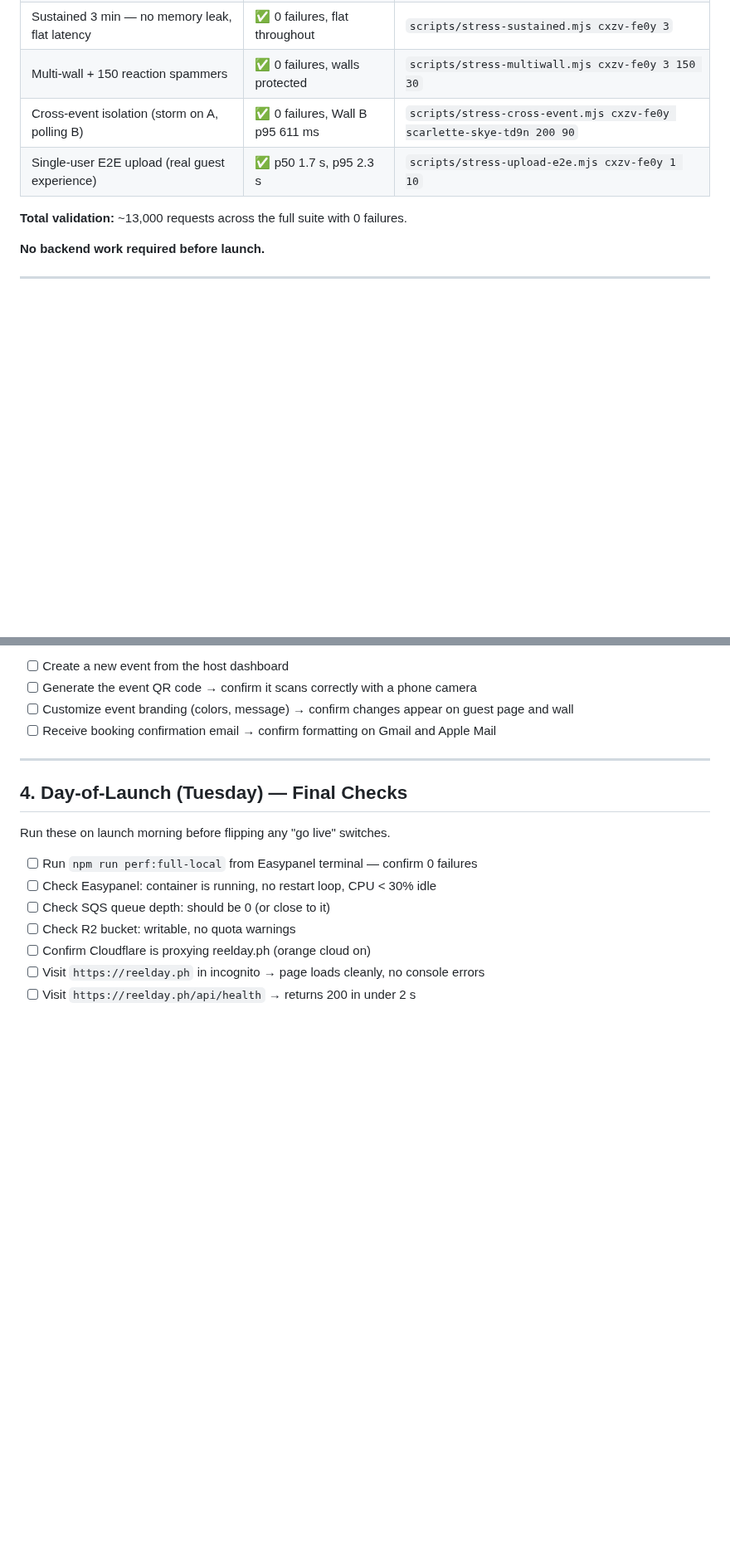
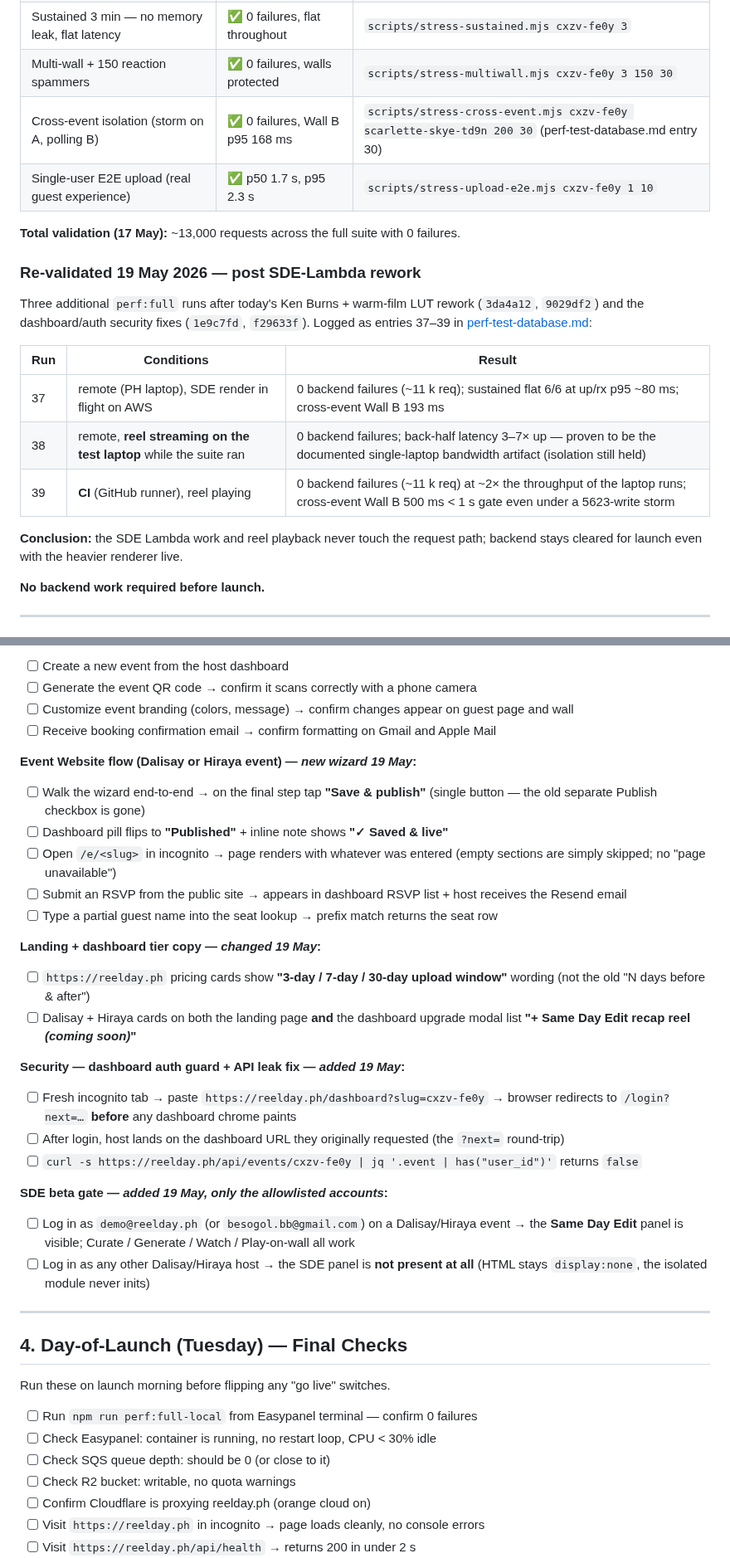
Before and after one commit to besogolbb/reelday, a Markdown page: docs/launch-readiness-checklist.md, 2 parts joined by grey strips. Shown at 83% size. Drawn GitHub-style; blank space fills up the shorter version.

Commit message:
docs(launch): refresh checklist for 19 May (SDE rework + security + soft-launch)
- Header timestamp + summary of what this revision covers.
- §1 Perf: corrected cross-event Wall B 611ms -> 168ms (entry 30 was
  never propagated). Added a "Re-validated 19 May" subsection citing
  entries 37-39 (post Ken Burns rework + LUT, three perf:full runs incl.
  reel-playing CI variant — 0 backend regression triangulated).
- §2 Blockers: added three new must-dos before launch — redeploy the
  SDE Lambda zip (today's renderer is in git, not on AWS), restart the
  backend container to pick up the dashboard auth guard + user_id
  projection fix + Save & publish + new copy + SDE coming-soon labels
  + email allowlist gate, and confirm the SDE beta allowlist.
- §3 Manual tests: added four new flows — Event Website Save & publish,
  landing/dashboard tier copy verification, dashboard auth guard +
  user_id leak check, and the SDE beta-gate sanity test.
- §6 Rollback: added an SDE-Lambda fallback row (SDE_KEN_BURNS=false /
  SDE_X264_PRESET=ultrafast).

Co-Authored-By: Claude Opus 4.7 <noreply@anthropic.com>

```diff
--- a/docs/launch-readiness-checklist.md
+++ b/docs/launch-readiness-checklist.md
@@ -17,10 +17,22 @@ All items below were proven by stress tests run from PowerShell (production-trut
 | Mixed peak load (600 uploads + 1500 reactions + walls) | ✅ 0 failures, p95 within baseline | `scripts/stress-mixed.mjs cxzv-fe0y 600 1500 30` |
 | Sustained 3 min — no memory leak, flat latency | ✅ 0 failures, flat throughout | `scripts/stress-sustained.mjs cxzv-fe0y 3` |
 | Multi-wall + 150 reaction spammers | ✅ 0 failures, walls protected | `scripts/stress-multiwall.mjs cxzv-fe0y 3 150 30` |
-| Cross-event isolation (storm on A, polling B) | ✅ 0 failures, Wall B p95 611 ms | `scripts/stress-cross-event.mjs cxzv-fe0y scarlette-skye-td9n 200 90` |
+| Cross-event isolation (storm on A, polling B) | ✅ 0 failures, Wall B p95 168 ms | `scripts/stress-cross-event.mjs cxzv-fe0y scarlette-skye-td9n 200 30` (perf-test-database.md entry 30) |
 | Single-user E2E upload (real guest experience) | ✅ p50 1.7 s, p95 2.3 s | `scripts/stress-upload-e2e.mjs cxzv-fe0y 1 10` |
 
-**Total validation:** ~13,000 requests across the full suite with 0 failures.
+**Total validation (17 May):** ~13,000 requests across the full suite with 0 failures.
+
+### Re-validated 19 May 2026 — post SDE-Lambda rework
+
+Three additional `perf:full` runs after today's Ken Burns + warm-film LUT rework (`3da4a12`, `9029df2`) and the dashboard/auth security fixes (`1e9c7fd`, `f29633f`). Logged as entries 37–39 in [perf-test-database.md](perf-test-database.md):
+
+| Run | Conditions | Result |
+|---|---|---|
+| 37 | remote (PH laptop), SDE render in flight on AWS | 0 backend failures (~11 k req); sustained flat 6/6 at up/rx p95 ~80 ms; cross-event Wall B 193 ms |
+| 38 | remote, **reel streaming on the test laptop** while the suite ran | 0 backend failures; back-half latency 3–7× up — proven to be the documented single-laptop bandwidth artifact (isolation still held) |
+| 39 | **CI** (GitHub runner), reel playing | 0 backend failures (~11 k req) at ~2× the throughput of the laptop runs; cross-event Wall B 500 ms < 1 s gate even under a 5623-write storm |
+
+**Conclusion:** the SDE Lambda work and reel playback never touch the request path; backend stays cleared for launch even with the heavier renderer live.
 
 **No backend work required before launch.**
 
@@ -109,6 +135,26 @@ Synthetic load tests don't catch device-specific bugs. Run through these flows b
 - [ ] Generate the event QR code → confirm it scans correctly with a phone camera
 - [ ] Customize event branding (colors, message) → confirm changes appear on guest page and wall
 - [ ] Receive booking confirmation email → confirm formatting on Gmail and Apple Mail
+
+**Event Website flow (Dalisay or Hiraya event) — *new wizard 19 May*:**
+- [ ] Walk the wizard end-to-end → on the final step tap **"Save & publish"** (single button — the old separate Publish checkbox is gone)
+- [ ] Dashboard pill flips to **"Published"** + inline note shows **"✓ Saved & live"**
+- [ ] Open `/e/<slug>` in incognito → page renders with whatever was entered (empty sections are simply skipped; no "page unavailable")
+- [ ] Submit an RSVP from the public site → appears in dashboard RSVP list + host receives the Resend email
+- [ ] Type a partial guest name into the seat lookup → prefix match returns the seat row
+
+**Landing + dashboard tier copy — *changed 19 May*:**
+- [ ] `https://reelday.ph` pricing cards show **"3-day / 7-day / 30-day upload window"** wording (not the old "N days before & after")
+- [ ] Dalisay + Hiraya cards on both the landing page **and** the dashboard upgrade modal list **"+ Same Day Edit recap reel _(coming soon)_"**
+
+**Security — dashboard auth guard + API leak fix — *added 19 May*:**
+- [ ] Fresh incognito tab → paste `https://reelday.ph/dashboard?slug=cxzv-fe0y` → browser redirects to `/login?next=…` **before** any dashboard chrome paints
+- [ ] After login, host lands on the dashboard URL they originally requested (the `?next=` round-trip)
+- [ ] `curl -s https://reelday.ph/api/events/cxzv-fe0y | jq '.event | has("user_id")'` returns `false`
+
+**SDE beta gate — *added 19 May, only the allowlisted accounts*:**
+- [ ] Log in as `demo@reelday.ph` (or `besogol.bb@gmail.com`) on a Dalisay/Hiraya event → the **Same Day Edit** panel is visible; Curate / Generate / Watch / Play-on-wall all work
+- [ ] Log in as any other Dalisay/Hiraya host → the SDE panel is **not present at all** (HTML stays `display:none`, the isolated module never inits)
 
 ---
 
```
Also changed, not shown: other parts of docs/launch-readiness-checklist.md (+16 -1 lines).
